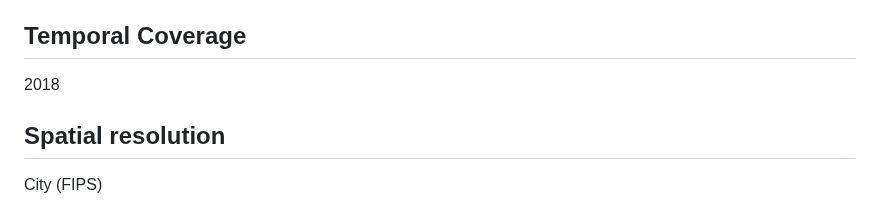
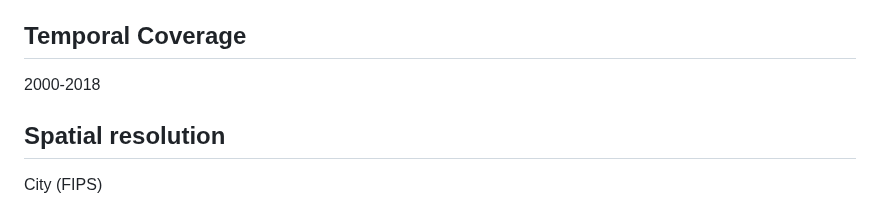
Before and after one commit to healthyregions/SDOHPlace-MetadataManager, a Markdown page: Metadata/CityHealth_2018_ct.md, the part around the change. Rendered like a GitHub page.

```diff
--- a/Metadata/CityHealth_2018_ct.md
+++ b/Metadata/CityHealth_2018_ct.md
@@ -928,7 +928,7 @@ Wyoming,Casper
 Wyoming,Cheyenne
 
 ## Temporal Coverage
-2018
+2000-2018
 
 ## Spatial resolution
 City (FIPS)
```
